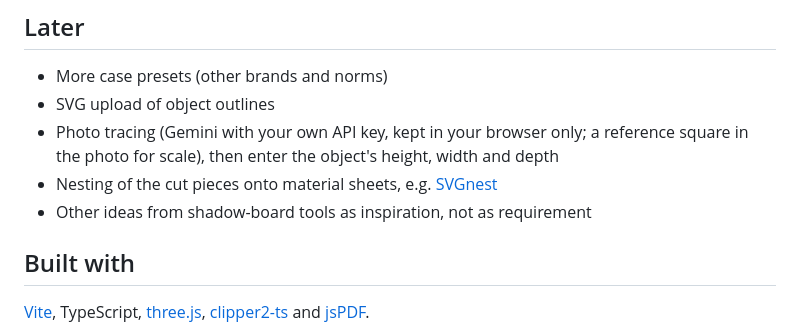
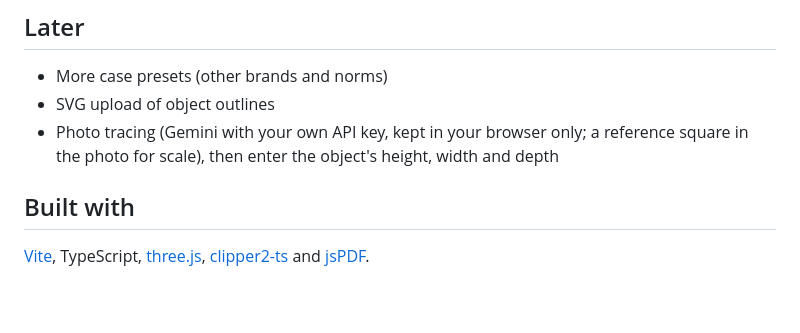
Before and after one commit to falue/incase, a Markdown page: README.md, the part around the change. GitHub-like rendering; blank space fills up the shorter version.

Commit message:
Remove stupid goals

```diff
--- a/README.md
+++ b/README.md
@@ -70,8 +70,6 @@ Drag the label of any number field to scrub its value (⇧ for fine steps).
 - SVG upload of object outlines
 - Photo tracing (Gemini with your own API key, kept in your browser only; a reference square in the photo
   for scale), then enter the object's height, width and depth
-- Nesting of the cut pieces onto material sheets, e.g. [SVGnest](https://github.com/Jack000/SVGnest)
-- Other ideas from shadow-board tools as inspiration, not as requirement
 
 ## Built with
 
```
